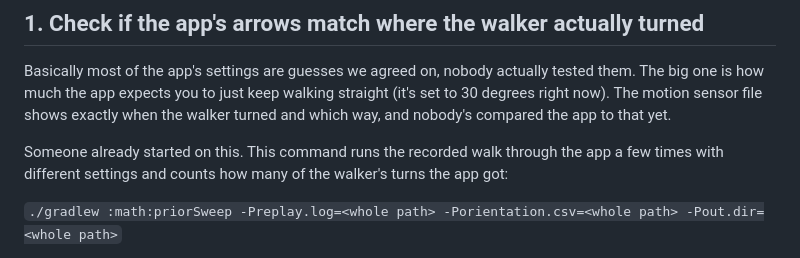
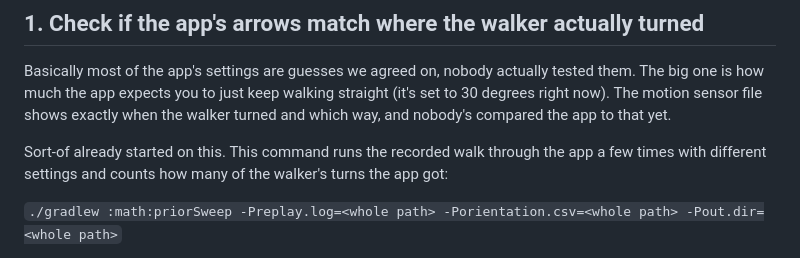
Before and after one commit to Re0mar/NeuromorphicPaths, a Markdown page: docs/team_tasks.md, the part around the change. GitHub-like rendering.

```diff
--- a/docs/team_tasks.md
+++ b/docs/team_tasks.md
@@ -30,7 +30,7 @@ When a command asks for a file, give it the whole path, like starting from `C:/`
 
 Basically most of the app's settings are guesses we agreed on, nobody actually tested them. The big one is how much the app expects you to just keep walking straight (it's set to 30 degrees right now). The motion sensor file shows exactly when the walker turned and which way, and nobody's compared the app to that yet.
 
-Someone already started on this. This command runs the recorded walk through the app a few times with different settings and counts how many of the walker's turns the app got:
+Sort-of already started on this. This command runs the recorded walk through the app a few times with different settings and counts how many of the walker's turns the app got:
 
 `./gradlew :math:priorSweep -Preplay.log=<whole path> -Porientation.csv=<whole path> -Pout.dir=<whole path>`
 
```
